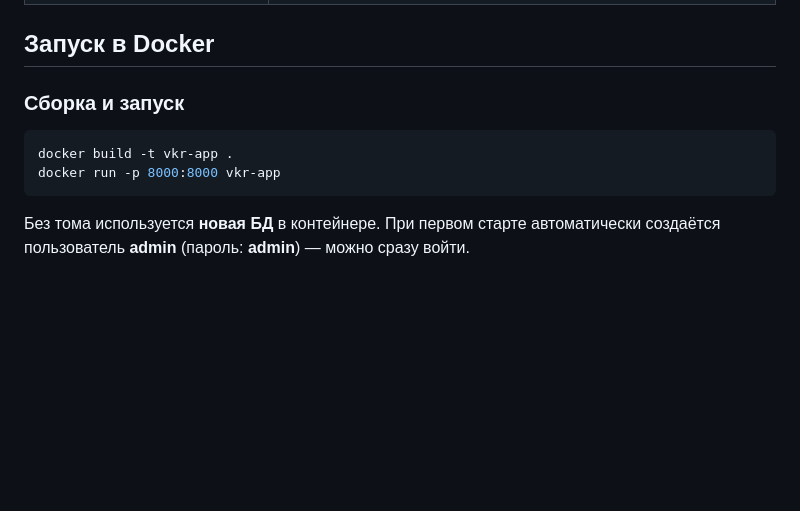
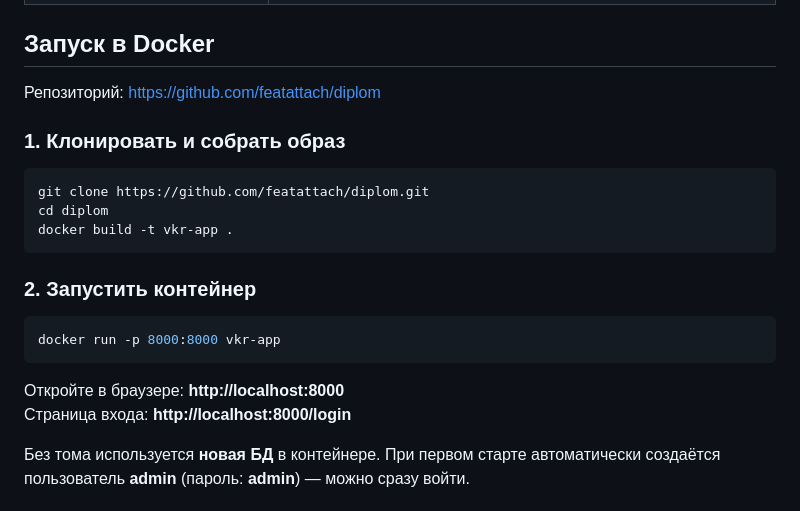
Before and after one commit to featattach/diplom, a Markdown page: README.md, the part around the change. Drawn GitHub-style; blank space fills up the shorter version.

````diff
--- a/README.md
+++ b/README.md
@@ -133,12 +133,24 @@ uvicorn app.main:app --reload --host 0.0.0.0 --port 8000
 
 ## Запуск в Docker
 
-### Сборка и запуск
+Репозиторий: [https://github.com/featattach/diplom](https://github.com/featattach/diplom)
+
+### 1. Клонировать и собрать образ
 
 ```bash
+git clone https://github.com/featattach/diplom.git
+cd diplom
 docker build -t vkr-app .
+```
+
+### 2. Запустить контейнер
+
+```bash
 docker run -p 8000:8000 vkr-app
 ```
+
+Откройте в браузере: **http://localhost:8000**
+Страница входа: **http://localhost:8000/login**
 
 Без тома используется **новая БД** в контейнере. При первом старте автоматически создаётся пользователь **admin** (пароль: **admin**) — можно сразу войти.
 
````
